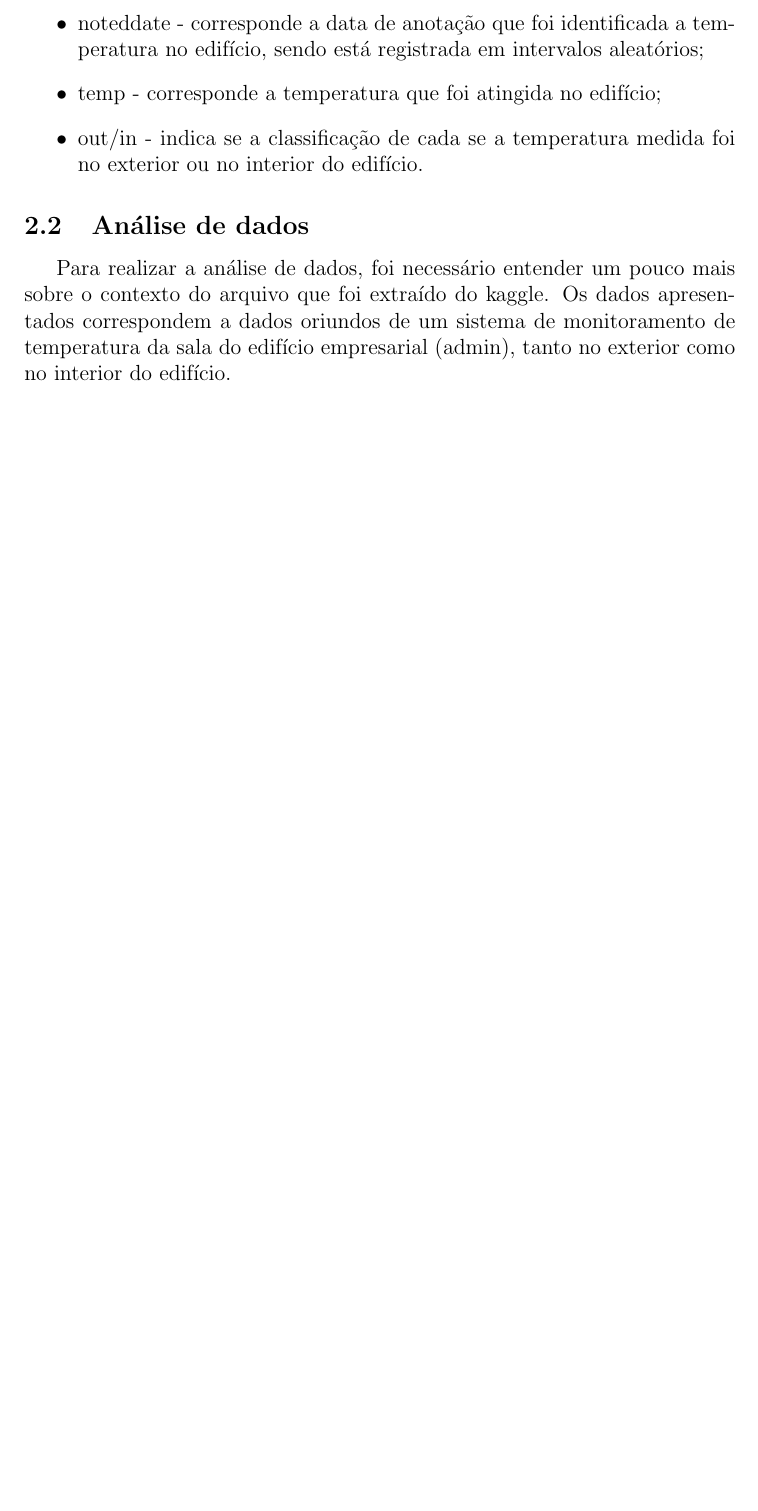
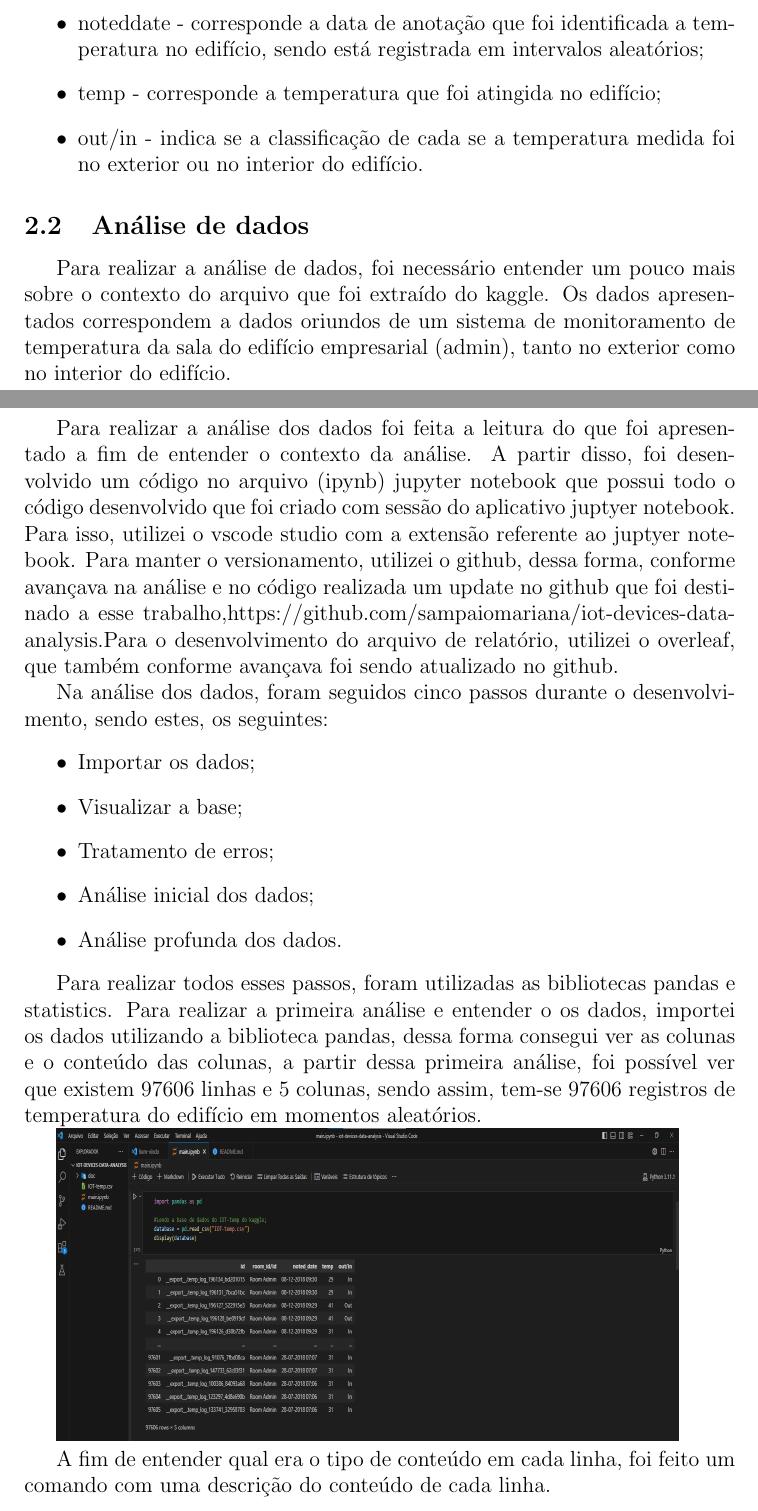
Before and after one commit to sampaiomariana/iot-devices-data-analysis, a LaTeX document (doc/main.tex): part of page 5 of 8 before the commit and two parts of pages 5 and 6 of 10 after it, the two joined at a grey line, cut so that both start at the same text, the shorter picture padded with empty space. Compiled offline with pdfLaTeX.

Commit message:
updating with code for analyses

```diff
--- a/doc/main.tex
+++ b/doc/main.tex
@@ -140,6 +140,27 @@ A seguir, tem-se a coluna com seu respectivo significado.
 
 \subsection{Análise de dados}
 Para realizar a análise de dados, foi necessário entender um pouco mais sobre o contexto do arquivo que foi extraído do kaggle. Os dados apresentados correspondem a dados oriundos de um sistema de monitoramento de temperatura da sala do edifício empresarial (admin), tanto no exterior como no interior do edifício.
+
+Para realizar a análise dos dados foi feita a leitura do que foi apresentado a fim de entender o contexto da análise. A partir disso, foi desenvolvido um código no arquivo (ipynb) jupyter notebook que possui todo o código desenvolvido que foi criado com sessão do aplicativo juptyer notebook. Para isso, utilizei o vscode studio com a extensão referente ao juptyer notebook. Para manter o versionamento, utilizei o github, dessa forma, conforme avançava na análise e no código realizada um update no github que foi destinado a esse trabalho,https://github.com/sampaiomariana/iot-devices-data-analysis.Para o desenvolvimento do arquivo de relatório, utilizei o overleaf, que também conforme avançava foi sendo atualizado no github.
+
+Na análise dos dados, foram seguidos cinco passos durante o desenvolvimento, sendo estes, os seguintes:
+\begin{itemize}
+    \item Importar os dados;
+    \item Visualizar a base;
+    \item Tratamento de erros;
+    \item Análise inicial dos dados;
+    \item Análise profunda dos dados.
+\end{itemize}
+
+Para realizar todos esses passos, foram utilizadas as bibliotecas pandas e statistics. Para realizar a primeira análise e entender o os dados, importei os dados utilizando a biblioteca pandas, dessa forma consegui ver as colunas e o conteúdo das colunas, a partir dessa primeira análise, foi possível ver que existem 97606 linhas e 5 colunas, sendo assim, tem-se 97606 registros de temperatura do edifício em momentos aleatórios.
+
+\includegraphics[width=12cm, height=6cm]{img 01.jpg}
+
+A fim de entender qual era o tipo de conteúdo em cada linha, foi feito um comando com uma descrição do conteúdo de cada linha.
+
+\includegraphics[width=12cm, height=6cm]{img 02.jpg}
+
+
 \newpage
 \section{Considerações finais}
 \newpage
```
Also changed, not shown: doc/Projeto_Integrador_1___Mariana_Sampaio.pdf, doc/img 01.jpg (added), doc/img 02.jpg (added), 1 other file.
